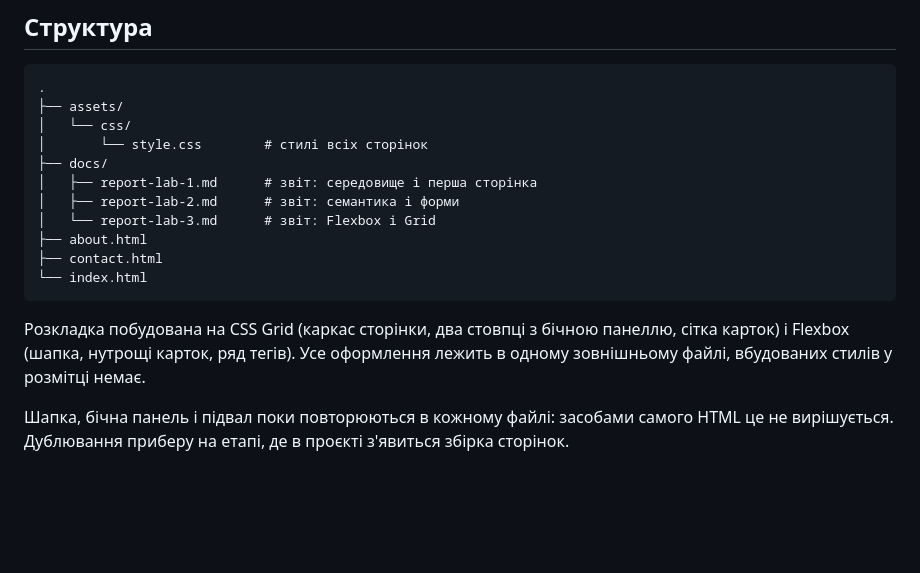
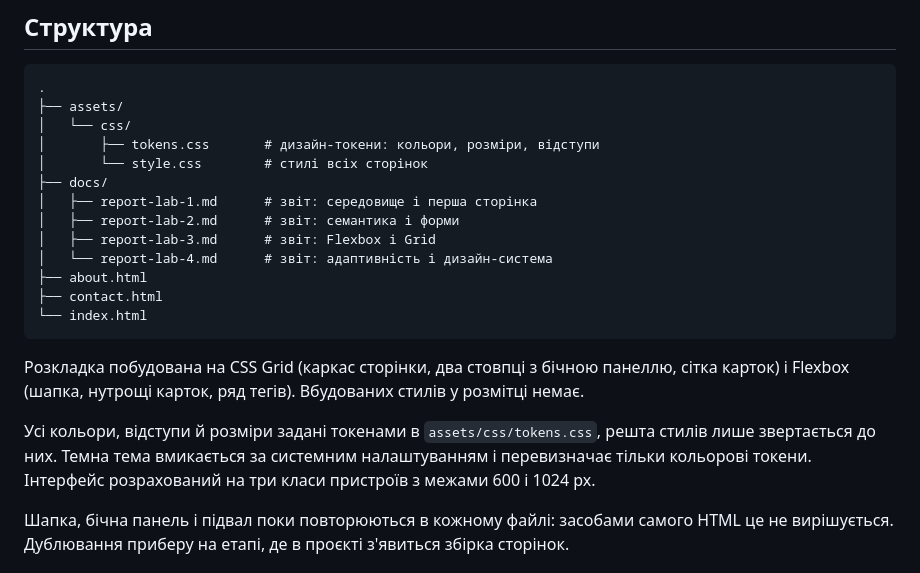
Before and after one commit to dreyliky/course-project, a Markdown page: README.md, the part around the change. Rendered like a GitHub page; blank space fills up the shorter version.

Commit message:
docs: add report for lab work 4
Cover the token file, what could not become a token, the three device
classes, the dark theme and the WCAG contrast check with its results.

````diff
--- a/README.md
+++ b/README.md
@@ -24,20 +24,26 @@
 .
 ├── assets/
 │   └── css/
+│       ├── tokens.css       # дизайн-токени: кольори, розміри, відступи
 │       └── style.css        # стилі всіх сторінок
 ├── docs/
 │   ├── report-lab-1.md      # звіт: середовище і перша сторінка
 │   ├── report-lab-2.md      # звіт: семантика і форми
-│   └── report-lab-3.md      # звіт: Flexbox і Grid
+│   ├── report-lab-3.md      # звіт: Flexbox і Grid
+│   └── report-lab-4.md      # звіт: адаптивність і дизайн-система
 ├── about.html
 ├── contact.html
 └── index.html
 ```
 
 Розкладка побудована на CSS Grid (каркас сторінки, два стовпці з бічною
-панеллю, сітка карток) і Flexbox (шапка, нутрощі карток, ряд тегів). Усе
-оформлення лежить в одному зовнішньому файлі, вбудованих стилів у розмітці
-немає.
+панеллю, сітка карток) і Flexbox (шапка, нутрощі карток, ряд тегів).
+Вбудованих стилів у розмітці немає.
+
+Усі кольори, відступи й розміри задані токенами в `assets/css/tokens.css`,
+решта стилів лише звертається до них. Темна тема вмикається за системним
+налаштуванням і перевизначає тільки кольорові токени. Інтерфейс розрахований
+на три класи пристроїв з межами 600 і 1024 px.
 
 Шапка, бічна панель і підвал поки повторюються в кожному файлі: засобами самого
 HTML це не вирішується. Дублювання приберу на етапі, де в проєкті з'явиться
````
Also changed, not shown: docs/report-lab-4.md (added, +191 -0 lines).
